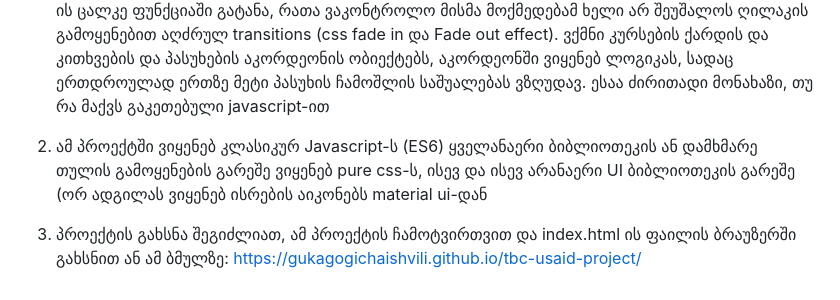
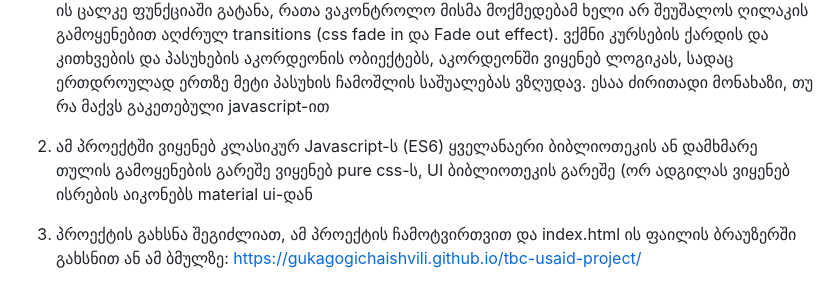
Before and after one commit to gukaGogichaishvili/tbc-usaid-project, a Markdown page: README.md, the part around the change. Rendered like a GitHub page.

```diff
--- a/README.md
+++ b/README.md
@@ -10,6 +10,6 @@ script.js ფაილი მოიცავს მთელ Javascript-ის
 ვქმნი კურსების ქარდის და კითხვების და პასუხების აკორდეონის ობიექტებს, აკორდეონში ვიყენებ ლოგიკას, სადაც ერთდროულად ერთზე მეტი პასუხის ჩამოშლის საშუალებას ვზღუდავ. ესაა ძირითადი მონახაზი, თუ რა მაქვს გაკეთებული javascript-ით
 
 2. ამ პროექტში ვიყენებ კლასიკურ Javascript-ს (ES6) ყველანაერი ბიბლიოთეკის ან დამხმარე თულის გამოყენების გარეშე
-  ვიყენებ pure css-ს, ისევ და ისევ არანაერი UI ბიბლიოთეკის გარეშე (ორ ადგილას ვიყენებ ისრების აიკონებს material ui-დან
+  ვიყენებ pure css-ს,   UI ბიბლიოთეკის გარეშე (ორ ადგილას ვიყენებ ისრების აიკონებს material ui-დან
 
 3. პროექტის გახსნა შეგიძლიათ, ამ პროექტის ჩამოტვირთვით და index.html ის ფაილის ბრაუზერში გახსნით ან ამ ბმულზე: https://gukagogichaishvili.github.io/tbc-usaid-project/
```
